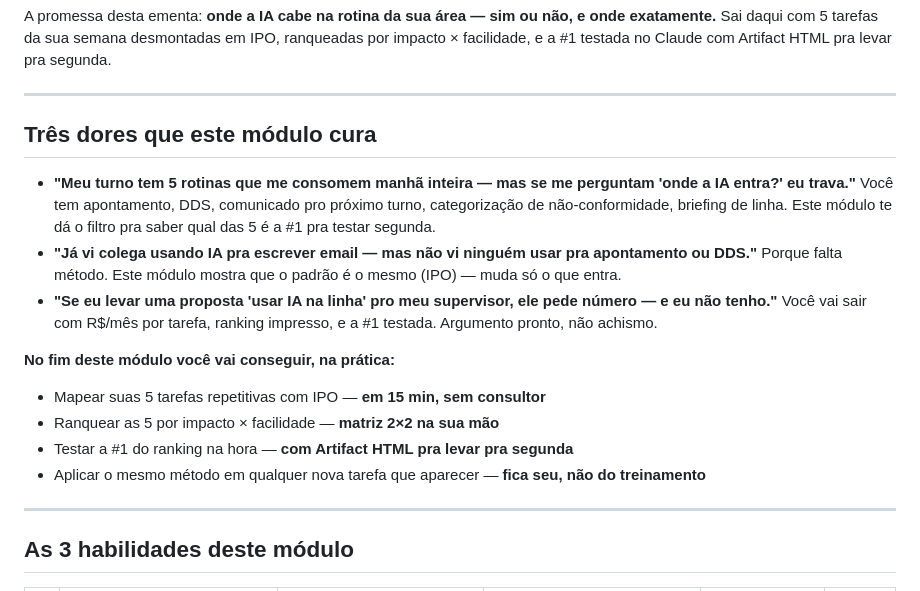
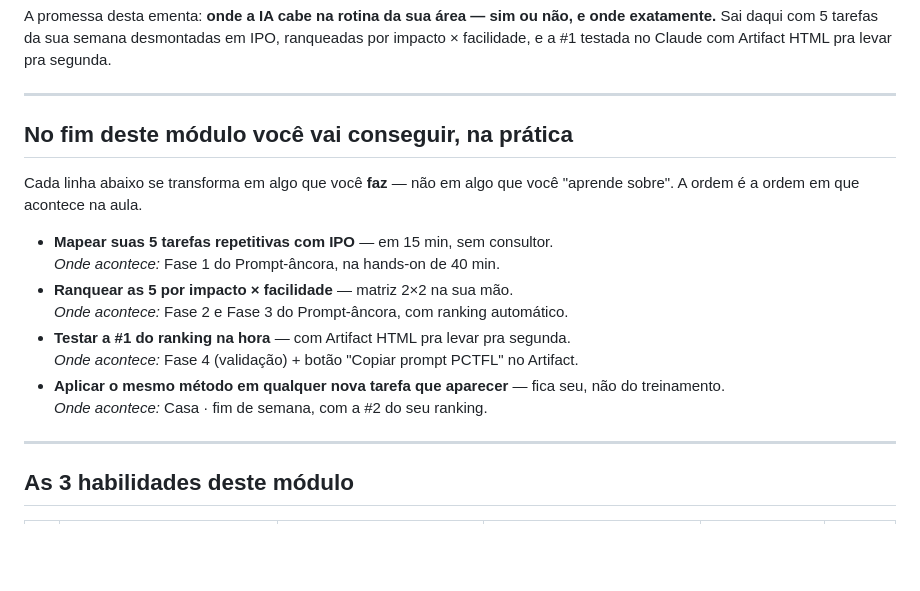
Before and after one commit to rslimaeng/pdl-mallory-supervisao, a Markdown page: m3/index.md, the part around the change. Drawn GitHub-style; blank space fills up the shorter version.

Commit message:
feat(m3 t1): 'três dores' vira 'no que aprender' com amarração à prática

```diff
--- a/m3/index.md
+++ b/m3/index.md
@@ -6,18 +6,18 @@ A promessa desta ementa: **onde a IA cabe na rotina da sua área — sim ou não
 
 ---
 
-## Três dores que este módulo cura
+## No fim deste módulo você vai conseguir, na prática
 
-- **"Meu turno tem 5 rotinas que me consomem manhã inteira — mas se me perguntam 'onde a IA entra?' eu trava."** Você tem apontamento, DDS, comunicado pro próximo turno, categorização de não-conformidade, briefing de linha. Este módulo te dá o filtro pra saber qual das 5 é a #1 pra testar segunda.
-- **"Já vi colega usando IA pra escrever email — mas não vi ninguém usar pra apontamento ou DDS."** Porque falta método. Este módulo mostra que o padrão é o mesmo (IPO) — muda só o que entra.
-- **"Se eu levar uma proposta 'usar IA na linha' pro meu supervisor, ele pede número — e eu não tenho."** Você vai sair com R$/mês por tarefa, ranking impresso, e a #1 testada. Argumento pronto, não achismo.
+Cada linha abaixo se transforma em algo que você **faz** — não em algo que você "aprende sobre". A ordem é a ordem em que acontece na aula.
 
-**No fim deste módulo você vai conseguir, na prática:**
-
-- Mapear suas 5 tarefas repetitivas com IPO — **em 15 min, sem consultor**
-- Ranquear as 5 por impacto × facilidade — **matriz 2×2 na sua mão**
-- Testar a #1 do ranking na hora — **com Artifact HTML pra levar pra segunda**
-- Aplicar o mesmo método em qualquer nova tarefa que aparecer — **fica seu, não do treinamento**
+- **Mapear suas 5 tarefas repetitivas com IPO** — em 15 min, sem consultor.
+  <br>*Onde acontece:* Fase 1 do Prompt-âncora, na hands-on de 40 min.
+- **Ranquear as 5 por impacto × facilidade** — matriz 2×2 na sua mão.
+  <br>*Onde acontece:* Fase 2 e Fase 3 do Prompt-âncora, com ranking automático.
+- **Testar a #1 do ranking na hora** — com Artifact HTML pra levar pra segunda.
+  <br>*Onde acontece:* Fase 4 (validação) + botão "Copiar prompt PCTFL" no Artifact.
+- **Aplicar o mesmo método em qualquer nova tarefa que aparecer** — fica seu, não do treinamento.
+  <br>*Onde acontece:* Casa · fim de semana, com a #2 do seu ranking.
 
 ---
 
```
